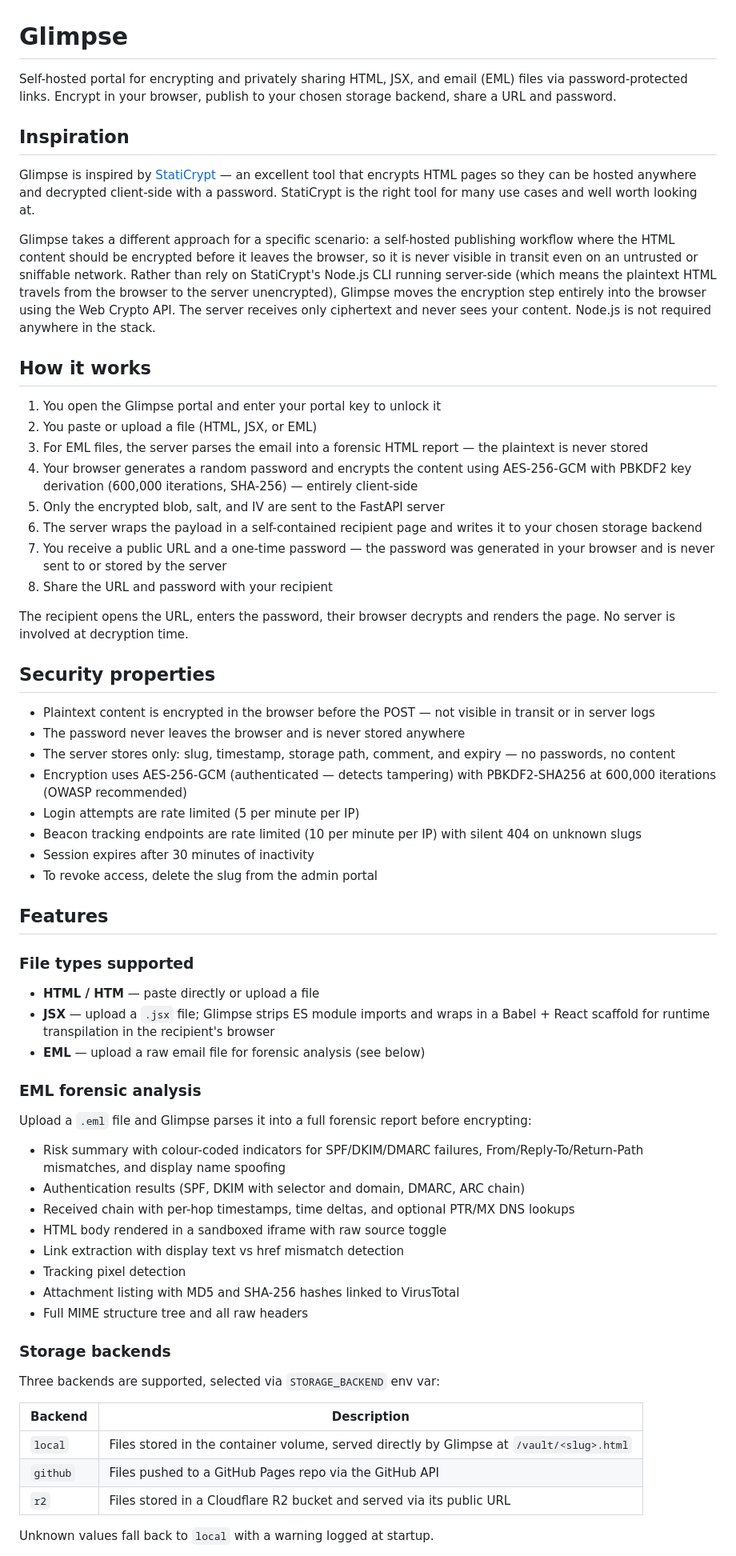
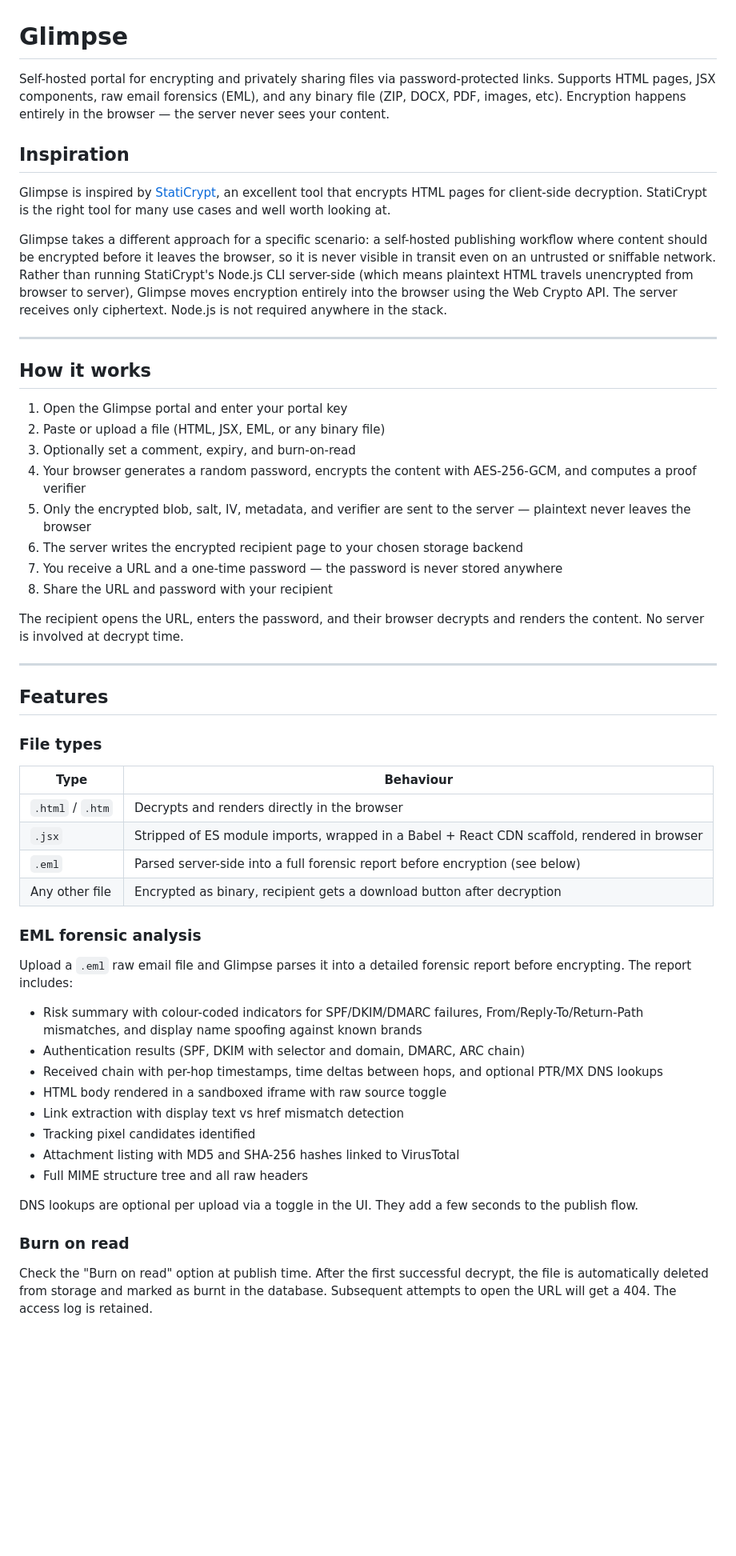
Before and after one commit to smck83/glimpse, a Markdown page: README.md, the part around one of its changes. Shown at 80% size. Rendered like a GitHub page; blank space fills up the shorter version.

```diff
--- a/README.md
+++ b/README.md
@@ -1,63 +1,57 @@
 # Glimpse
 
-Self-hosted portal for encrypting and privately sharing HTML, JSX, and email (EML) files via password-protected links. Encrypt in your browser, publish to your chosen storage backend, share a URL and password.
+Self-hosted portal for encrypting and privately sharing files via password-protected links. Supports HTML pages, JSX components, raw email forensics (EML), and any binary file (ZIP, DOCX, PDF, images, etc). Encryption happens entirely in the browser — the server never sees your content.
 
 ## Inspiration
 
-Glimpse is inspired by [StatiCrypt](https://github.com/robinmoisson/staticrypt) — an excellent tool that encrypts HTML pages so they can be hosted anywhere and decrypted client-side with a password. StatiCrypt is the right tool for many use cases and well worth looking at.
+Glimpse is inspired by [StatiCrypt](https://github.com/robinmoisson/staticrypt), an excellent tool that encrypts HTML pages for client-side decryption. StatiCrypt is the right tool for many use cases and well worth looking at.
 
-Glimpse takes a different approach for a specific scenario: a self-hosted publishing workflow where the HTML content should be encrypted before it leaves the browser, so it is never visible in transit even on an untrusted or sniffable network. Rather than rely on StatiCrypt's Node.js CLI running server-side (which means the plaintext HTML travels from the browser to the server unencrypted), Glimpse moves the encryption step entirely into the browser using the Web Crypto API. The server receives only ciphertext and never sees your content. Node.js is not required anywhere in the stack.
+Glimpse takes a different approach for a specific scenario: a self-hosted publishing workflow where content should be encrypted before it leaves the browser, so it is never visible in transit even on an untrusted or sniffable network. Rather than running StatiCrypt's Node.js CLI server-side (which means plaintext HTML travels unencrypted from browser to server), Glimpse moves encryption entirely into the browser using the Web Crypto API. The server receives only ciphertext. Node.js is not required anywhere in the stack.
+
+---
 
 ## How it works
 
-1. You open the Glimpse portal and enter your portal key to unlock it
-2. You paste or upload a file (HTML, JSX, or EML)
-3. For EML files, the server parses the email into a forensic HTML report — the plaintext is never stored
-4. Your browser generates a random password and encrypts the content using AES-256-GCM with PBKDF2 key derivation (600,000 iterations, SHA-256) — entirely client-side
-5. Only the encrypted blob, salt, and IV are sent to the FastAPI server
-6. The server wraps the payload in a self-contained recipient page and writes it to your chosen storage backend
-7. You receive a public URL and a one-time password — the password was generated in your browser and is never sent to or stored by the server
+1. Open the Glimpse portal and enter your portal key
+2. Paste or upload a file (HTML, JSX, EML, or any binary file)
+3. Optionally set a comment, expiry, and burn-on-read
+4. Your browser generates a random password, encrypts the content with AES-256-GCM, and computes a proof verifier
+5. Only the encrypted blob, salt, IV, metadata, and verifier are sent to the server — plaintext never leaves the browser
+6. The server writes the encrypted recipient page to your chosen storage backend
+7. You receive a URL and a one-time password — the password is never stored anywhere
 8. Share the URL and password with your recipient
 
-The recipient opens the URL, enters the password, their browser decrypts and renders the page. No server is involved at decryption time.
+The recipient opens the URL, enters the password, and their browser decrypts and renders the content. No server is involved at decrypt time.
 
-## Security properties
-
-- Plaintext content is encrypted in the browser before the POST — not visible in transit or in server logs
-- The password never leaves the browser and is never stored anywhere
-- The server stores only: slug, timestamp, storage path, comment, and expiry — no passwords, no content
-- Encryption uses AES-256-GCM (authenticated — detects tampering) with PBKDF2-SHA256 at 600,000 iterations (OWASP recommended)
-- Login attempts are rate limited (5 per minute per IP)
-- Beacon tracking endpoints are rate limited (10 per minute per IP) with silent 404 on unknown slugs
-- Session expires after 30 minutes of inactivity
-- To revoke access, delete the slug from the admin portal
+---
 
 ## Features
 
-### File types supported
-- **HTML / HTM** — paste directly or upload a file
-- **JSX** — upload a `.jsx` file; Glimpse strips ES module imports and wraps in a Babel + React scaffold for runtime transpilation in the recipient's browser
-- **EML** — upload a raw email file for forensic analysis (see below)
+### File types
+
+| Type | Behaviour |
+|------|-----------|
+| `.html` / `.htm` | Decrypts and renders directly in the browser |
+| `.jsx` | Stripped of ES module imports, wrapped in a Babel + React CDN scaffold, rendered in browser |
+| `.eml` | Parsed server-side into a full forensic report before encryption (see below) |
+| Any other file | Encrypted as binary, recipient gets a download button after decryption |
 
 ### EML forensic analysis
-Upload a `.eml` file and Glimpse parses it into a full forensic report before encrypting:
-- Risk summary with colour-coded indicators for SPF/DKIM/DMARC failures, From/Reply-To/Return-Path mismatches, and display name spoofing
+
+Upload a `.eml` raw email file and Glimpse parses it into a detailed forensic report before encrypting. The report includes:
+
+- Risk summary with colour-coded indicators for SPF/DKIM/DMARC failures, From/Reply-To/Return-Path mismatches, and display name spoofing against known brands
 - Authentication results (SPF, DKIM with selector and domain, DMARC, ARC chain)
-- Received chain with per-hop timestamps, time deltas, and optional PTR/MX DNS lookups
+- Received chain with per-hop timestamps, time deltas between hops, and optional PTR/MX DNS lookups
 - HTML body rendered in a sandboxed iframe with raw source toggle
 - Link extraction with display text vs href mismatch detection
-- Tracking pixel detection
+- Tracking pixel candidates identified
 - Attachment listing with MD5 and SHA-256 hashes linked to VirusTotal
 - Full MIME structure tree and all raw headers
 
-### Storage backends
-Three backends are supported, selected via `STORAGE_BACKEND` env var:
+DNS lookups are optional per upload via a toggle in the UI. They add a few seconds to the publish flow.
 
-| Backend | Description |
-|---------|-------------|
-| `local` | Files stored in the container volume, served directly by Glimpse at `/vault/<slug>.html` |
-| `github` | Files pushed to a GitHub Pages repo via the GitHub API |
-| `r2` | Files stored in a Cloudflare R2 bucket and served via its public URL |
+### Burn on read
 
-Unknown values fall back to `local` with a warning logged at startup.
+Check the "Burn on read" option at publish time. After the first successful decrypt, the file is automatically deleted from storage and marked as burnt in the database. Subsequent attempts to open the URL will get a 404. The access log is retained.
 
```
Also changed, not shown: other parts of README.md (+149 -87 lines).
